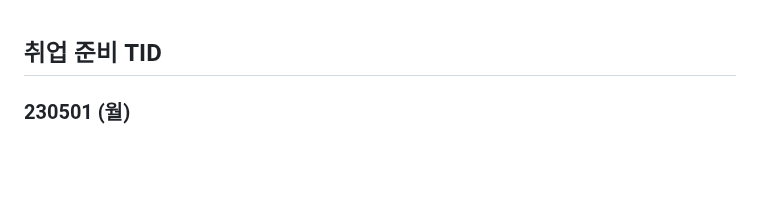
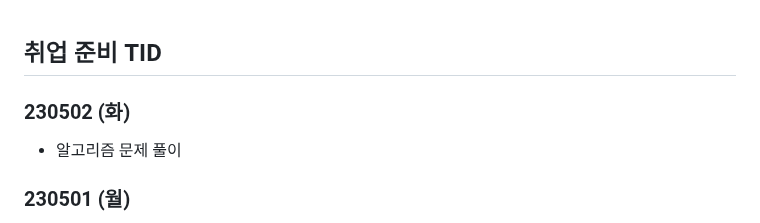
Before and after one commit to Suhwan-Im/TIL, a Markdown page: 13. 취업준비 기간/[취업 준비 TID].md, the part around the change. GitHub-like rendering; blank space fills up the shorter version.

Commit message:
updating_230502

```diff
--- a/13. 취업준비 기간/[취업 준비 TID].md
+++ b/13. 취업준비 기간/[취업 준비 TID].md
@@ -1,4 +1,10 @@
 ## 취업 준비 TID
+
+
+
+### 230502 (화)
+
+- 알고리즘 문제 풀이
 
 
 
```
